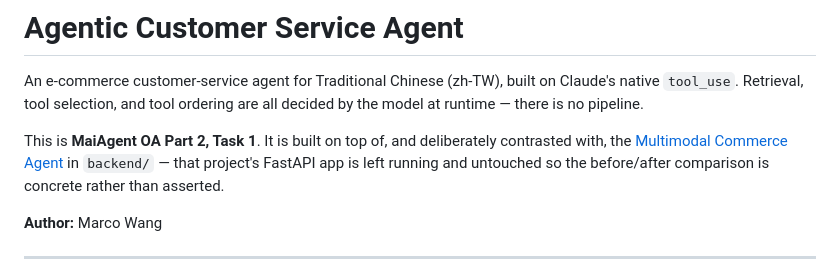
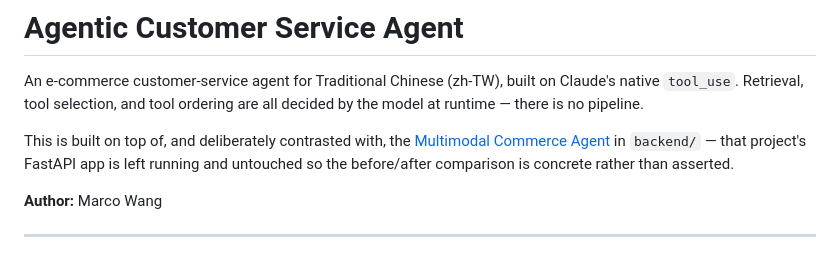
Before and after one commit to M4RC034/AI_Agent_for_Commerce_Website, a Markdown page: README.md, the part around the change. Drawn GitHub-style.

Commit message:
Refine README.md content and formatting
Removed redundant title reference and adjusted formatting.

```diff
--- a/README.md
+++ b/README.md
@@ -4,10 +4,8 @@ An e-commerce customer-service agent for Traditional Chinese (zh-TW), built on
 Claude's native `tool_use`. Retrieval, tool selection, and tool ordering are all
 decided by the model at runtime — there is no pipeline.
 
-This is **MaiAgent OA Part 2, Task 1**. It is built on top of, and deliberately
-contrasted with, the [Multimodal Commerce Agent](documentation/original_README.md)
-in `backend/` — that project's FastAPI app is left running and untouched so the
-before/after comparison is concrete rather than asserted.
+This is built on top of, and deliberately contrasted with, the [Multimodal Commerce Agent](documentation/original_README.md)
+in `backend/` — that project's FastAPI app is left running and untouched so the before/after comparison is concrete rather than asserted.
 
 **Author:** Marco Wang
 
```
